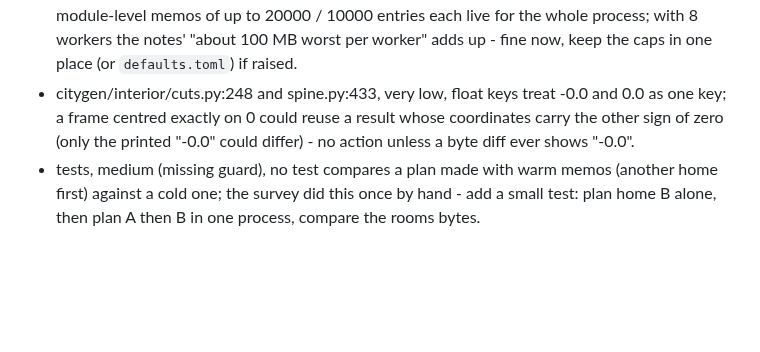
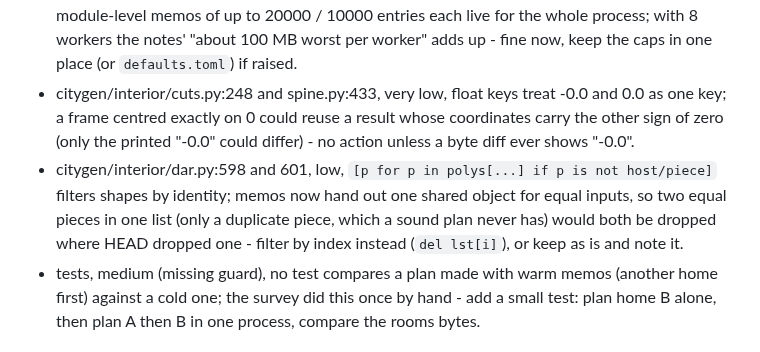
Before and after one commit to Mohamedalimabrouki/City, a Markdown page: docs/wip/review-mp-speed.md, the part around the change. Rendered like a GitHub page; blank space fills up the shorter version.

Commit message:
WIP review-mp-speed
Co-Authored-By: Claude Opus 5.5 <noreply@anthropic.com>

```diff
--- a/docs/wip/review-mp-speed.md
+++ b/docs/wip/review-mp-speed.md
@@ -31,6 +31,10 @@ a memo (only get, set and clear), and a cleared memo only costs time. The survey
 - citygen/interior/cuts.py:248 and spine.py:433, very low, float keys treat -0.0 and 0.0 as one key; a frame
   centred exactly on 0 could reuse a result whose coordinates carry the other sign of zero (only the printed
   "-0.0" could differ) - no action unless a byte diff ever shows "-0.0".
+- citygen/interior/dar.py:598 and 601, low, `[p for p in polys[...] if p is not host/piece]` filters shapes by
+  identity; memos now hand out one shared object for equal inputs, so two equal pieces in one list (only a
+  duplicate piece, which a sound plan never has) would both be dropped where HEAD dropped one - filter by
+  index instead (`del lst[i]`), or keep as is and note it.
 - tests, medium (missing guard), no test compares a plan made with warm memos (another home first) against a
   cold one; the survey did this once by hand - add a small test: plan home B alone, then plan A then B in one
   process, compare the rooms bytes.
```
